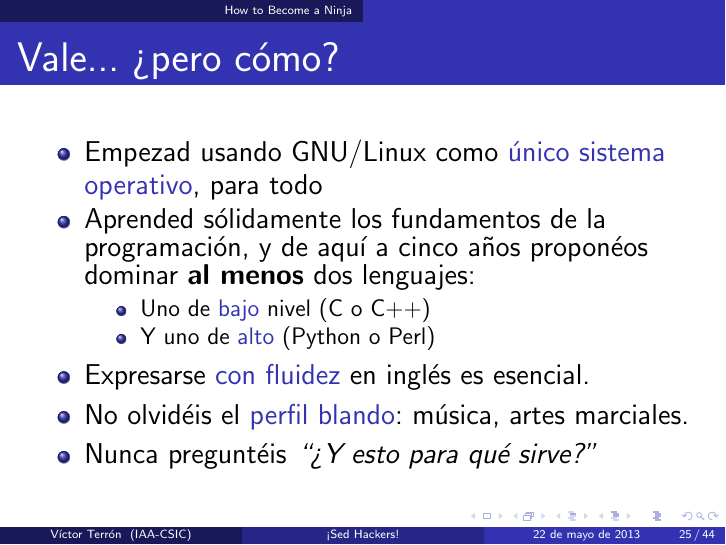
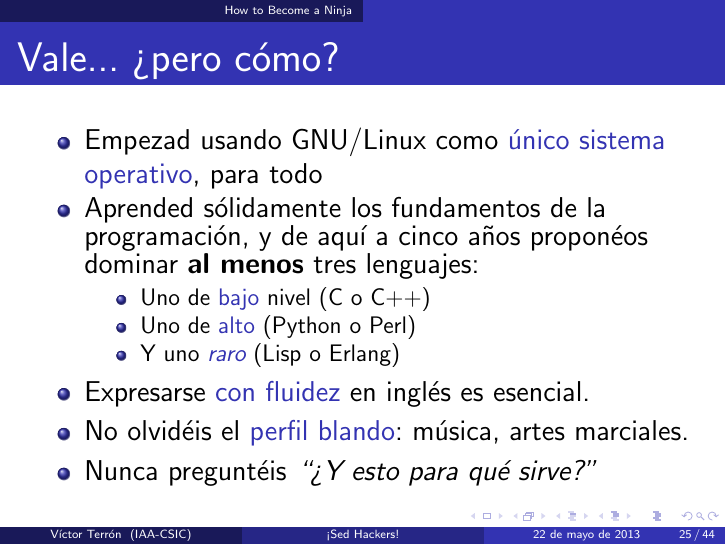
Before and after one commit to vterron/sed-hackers, LaTeX slides (sed-hackers.tex): page 25 of 44. Compiled offline with pdfLaTeX; a LaTeX package or settings file that is missing is left out.

Commit message:
Add a third category of programming languages worth learning

```diff
--- a/sed-hackers.tex
+++ b/sed-hackers.tex
@@ -317,11 +317,12 @@
     \item Empezad usando GNU/Linux como \structure{único sistema
       operativo}, para todo
     \item Aprended sólidamente los fundamentos de la programación, y
-      de aquí a cinco años proponéos dominar {\bf al menos} dos
+      de aquí a cinco años proponéos dominar {\bf al menos} tres
       lenguajes:
          \begin{itemize}
            \item Uno de \structure{bajo} nivel (C o C++)
-           \item Y uno de \structure{alto} (Python o Perl)
+           \item Uno de \structure{alto} (Python o Perl)
+           \item Y uno \structure{\emph{raro}} (Lisp o Erlang)
          \end{itemize}
     \item Expresarse \structure{con fluidez} en inglés es esencial.
     \item No olvidéis el \structure{perfil blando}: música, artes
```
